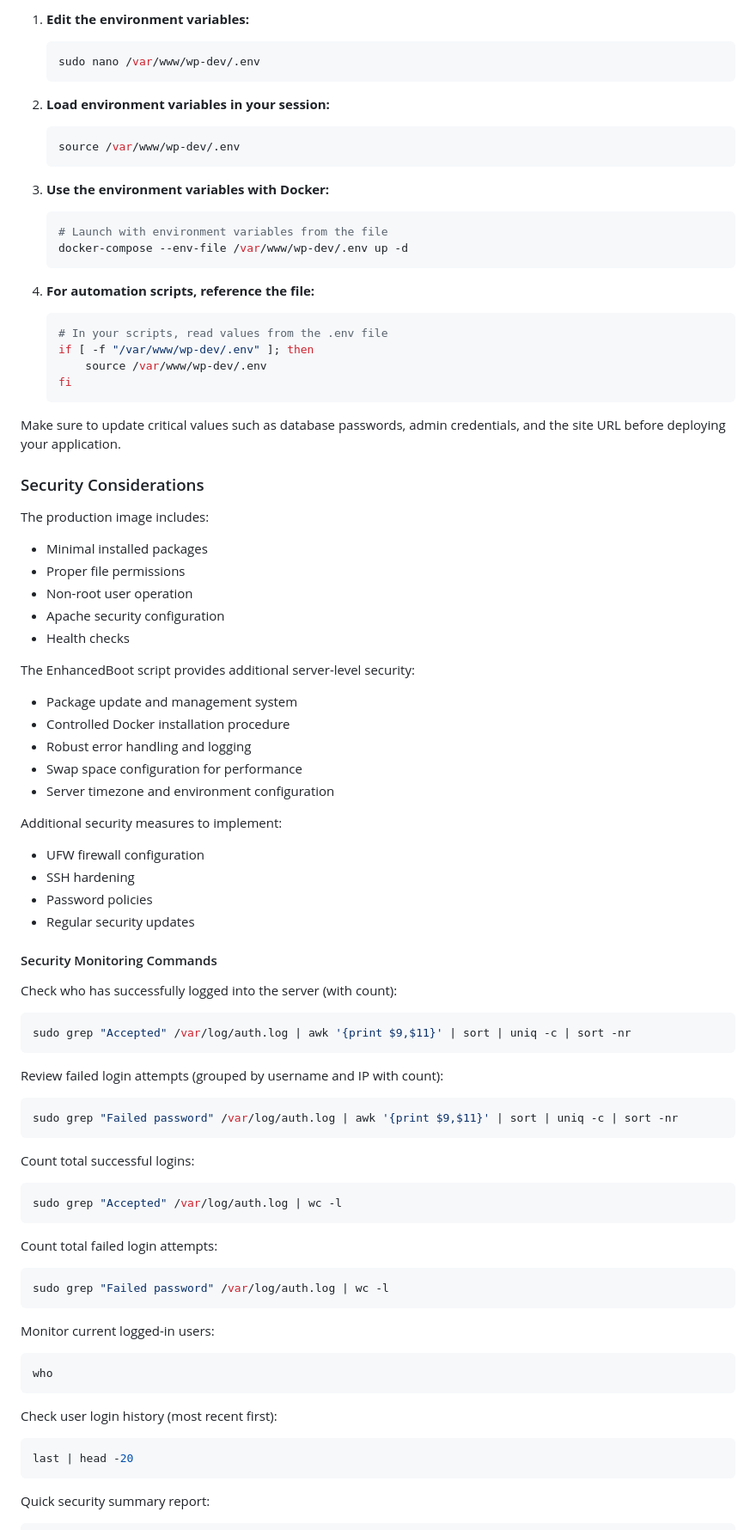
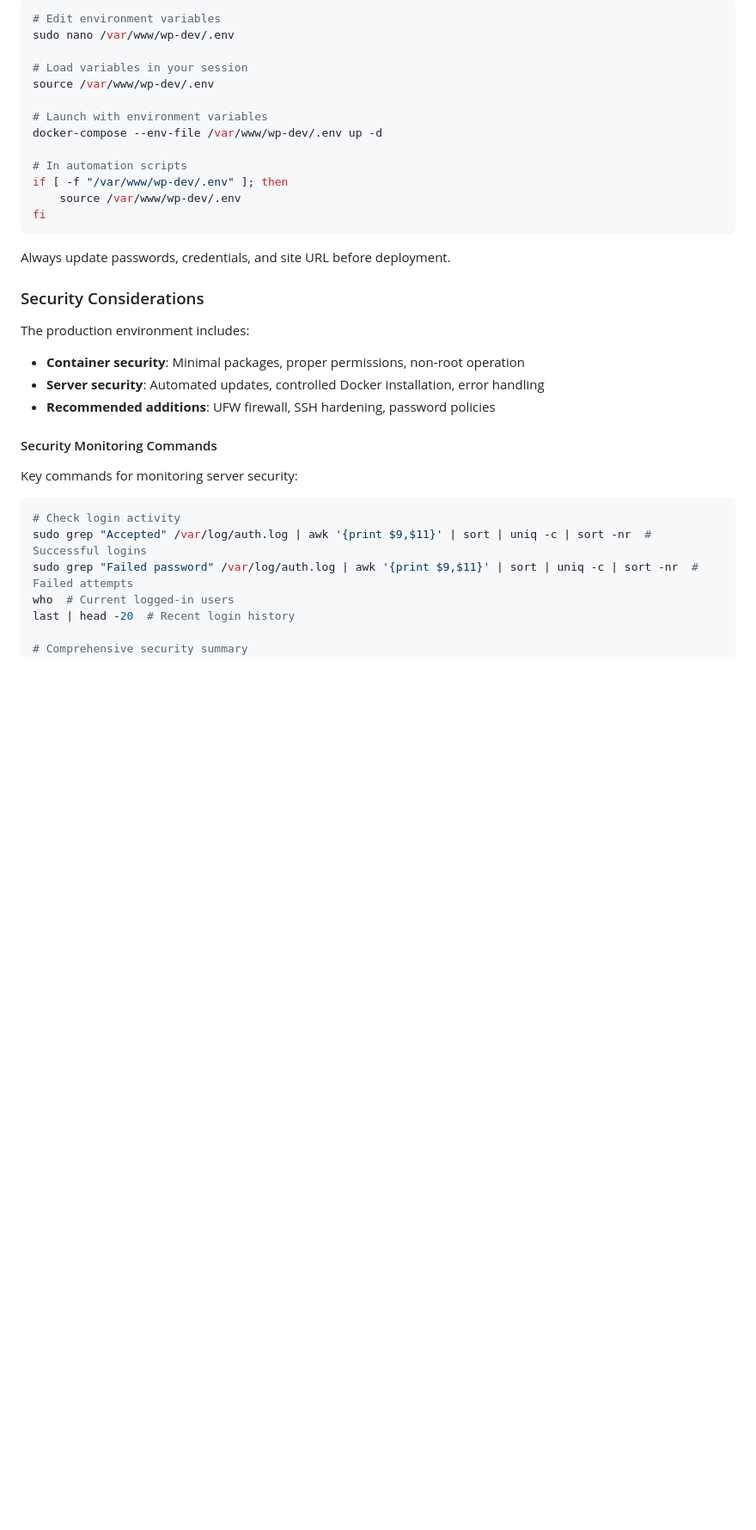
Before and after one commit to TortoiseWolfe/wp-dev, a Markdown page: readme.md, the part around one of its changes. Shown at 86% size. GitHub-like rendering; blank space fills up the shorter version.

````diff
--- a/readme.md
+++ b/readme.md
@@ -429,86 +431,41 @@ The enhanced-boot.sh script automatically creates a `.env` file in `/var/www/wp-
 
-1. **Edit the environment variables:**
-   ```bash
-   sudo nano /var/www/wp-dev/.env
-   ```
+```bash
+# Edit environment variables
+sudo nano /var/www/wp-dev/.env
 
-2. **Load environment variables in your session:**
-   ```bash
-   source /var/www/wp-dev/.env
-   ```
+# Load variables in your session
+source /var/www/wp-dev/.env
 
-3. **Use the environment variables with Docker:**
-   ```bash
-   # Launch with environment variables from the file
-   docker-compose --env-file /var/www/wp-dev/.env up -d
-   ```
+# Launch with environment variables
+docker-compose --env-file /var/www/wp-dev/.env up -d
 
-4. **For automation scripts, reference the file:**
-   ```bash
-   # In your scripts, read values from the .env file
-   if [ -f "/var/www/wp-dev/.env" ]; then
-       source /var/www/wp-dev/.env
-   fi
-   ```
+# In automation scripts
+if [ -f "/var/www/wp-dev/.env" ]; then
+    source /var/www/wp-dev/.env
+fi
+```
 
-Make sure to update critical values such as database passwords, admin credentials, and the site URL before deploying your application.
+Always update passwords, credentials, and site URL before deployment.
 
 ### Security Considerations
 
-The production image includes:
-- Minimal installed packages
-- Proper file permissions
-- Non-root user operation
-- Apache security configuration
-- Health checks
-
-The EnhancedBoot script provides additional server-level security:
-- Package update and management system
-- Controlled Docker installation procedure
-- Robust error handling and logging
-- Swap space configuration for performance
-- Server timezone and environment configuration
-
-Additional security measures to implement:
-- UFW firewall configuration
-- SSH hardening
-- Password policies
-- Regular security updates
+The production environment includes:
+- **Container security**: Minimal packages, proper permissions, non-root operation
+- **Server security**: Automated updates, controlled Docker installation, error handling
+- **Recommended additions**: UFW firewall, SSH hardening, password policies
 
 #### Security Monitoring Commands
 
-Check who has successfully logged into the server (with count):
+Key commands for monitoring server security:
+
 ```bash
-sudo grep "Accepted" /var/log/auth.log | awk '{print $9,$11}' | sort | uniq -c | sort -nr
-```
+# Check login activity
+sudo grep "Accepted" /var/log/auth.log | awk '{print $9,$11}' | sort | uniq -c | sort -nr  # Successful logins
+sudo grep "Failed password" /var/log/auth.log | awk '{print $9,$11}' | sort | uniq -c | sort -nr  # Failed attempts
+who  # Current logged-in users
+last | head -20  # Recent login history
 
-Review failed login attempts (grouped by username and IP with count):
-```bash
-sudo grep "Failed password" /var/log/auth.log | awk '{print $9,$11}' | sort | uniq -c | sort -nr
-```
-
-Count total successful logins:
-```bash
-sudo grep "Accepted" /var/log/auth.log | wc -l
-```
-
-Count total failed login attempts:
-```bash
-sudo grep "Failed password" /var/log/auth.log | wc -l
-```
-
-Monitor current logged-in users:
-```bash
-who
-```
-
-Check user login history (most recent first):
-```bash
-last | head -20
-```
-
-Quick security summary report:
-```bash
+# Comprehensive security summary
 echo "=== SECURITY LOGIN SUMMARY ===" && \
 echo "Total successful logins: $(sudo grep "Accepted" /var/log/auth.log | wc -l)" && \
 echo "Total failed attempts: $(sudo grep "Failed password" /var/log/auth.log | wc -l)" && \
````
Also changed, not shown: other parts of readme.md (+117 -144 lines).
